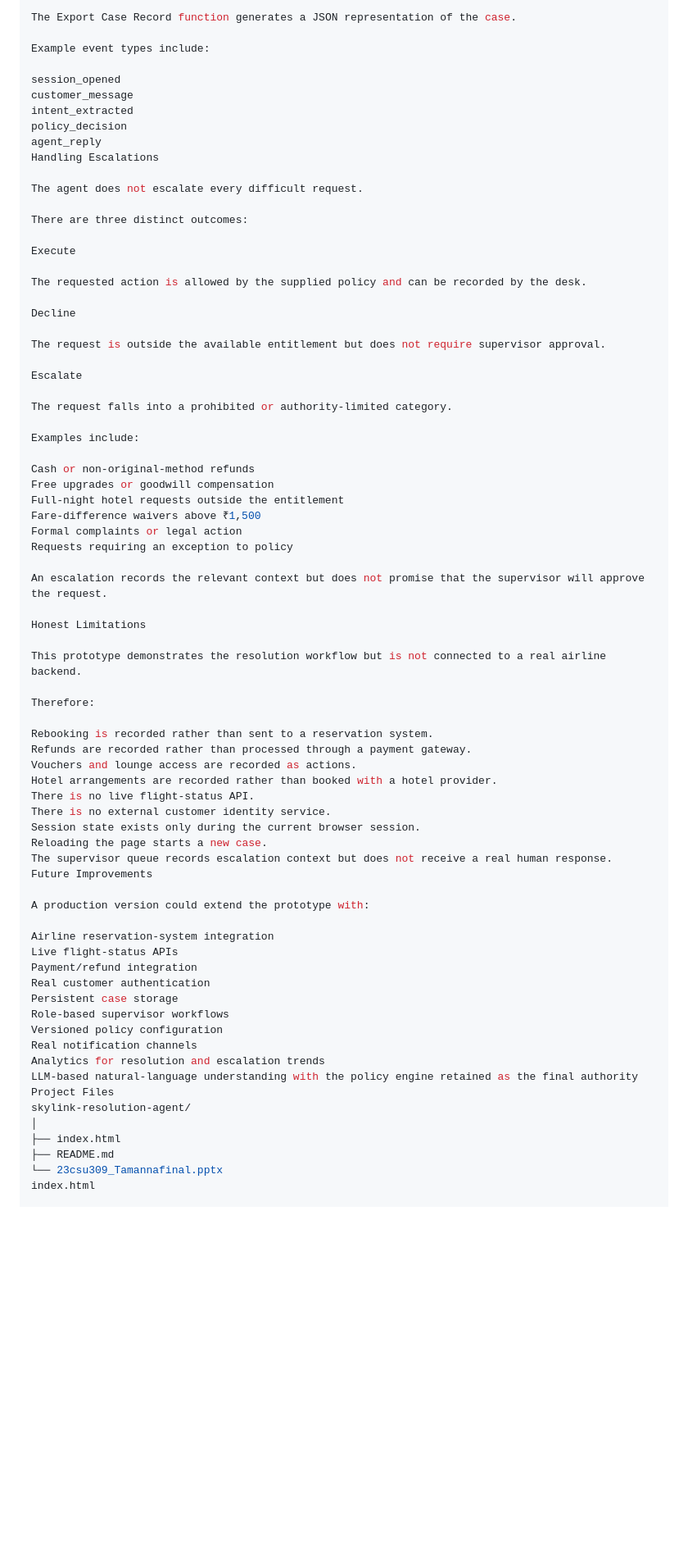
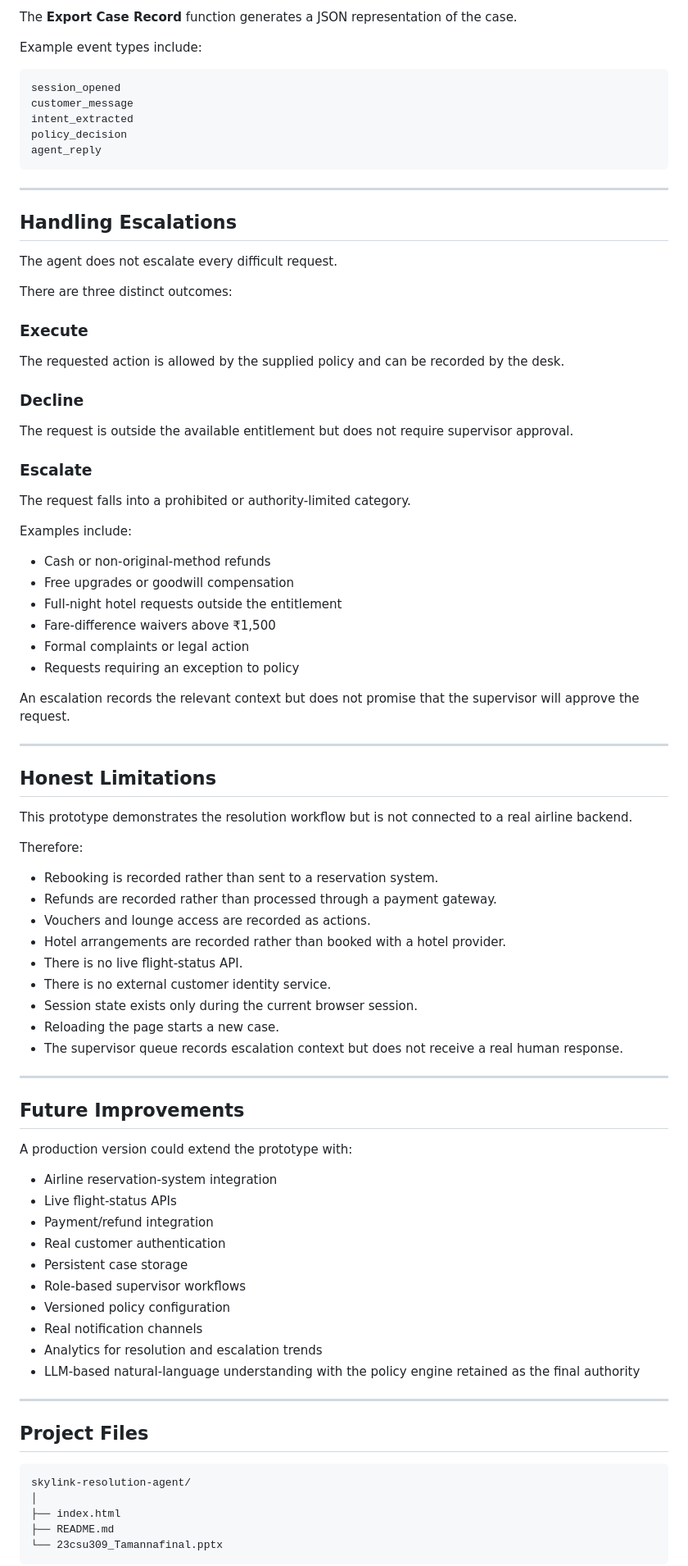
Before and after one commit to Tamanna006/skylink-resolution-agent, a Markdown page: README.md, the part around one of its changes. Shown at 82% size. GitHub-like rendering; blank space fills up the shorter version.

```diff
--- a/README.md
+++ b/README.md
@@ -306,75 +345,87 @@ The Audit Trail tab makes the sequence of events visible to the reviewer.
 
-The Export Case Record function generates a JSON representation of the case.
+The **Export Case Record** function generates a JSON representation of the case.
 
 Example event types include:
 
-session_opened
-customer_message
-intent_extracted
-policy_decision
-agent_reply
-Handling Escalations
+    session_opened
+    customer_message
+    intent_extracted
+    policy_decision
+    agent_reply
+
+---
+
+## Handling Escalations
 
 The agent does not escalate every difficult request.
 
 There are three distinct outcomes:
 
-Execute
+### Execute
 
 The requested action is allowed by the supplied policy and can be recorded by the desk.
 
-Decline
+### Decline
 
 The request is outside the available entitlement but does not require supervisor approval.
 
-Escalate
+### Escalate
 
 The request falls into a prohibited or authority-limited category.
 
 Examples include:
 
-Cash or non-original-method refunds
-Free upgrades or goodwill compensation
-Full-night hotel requests outside the entitlement
-Fare-difference waivers above ₹1,500
-Formal complaints or legal action
-Requests requiring an exception to policy
+- Cash or non-original-method refunds
+- Free upgrades or goodwill compensation
+- Full-night hotel requests outside the entitlement
+- Fare-difference waivers above ₹1,500
+- Formal complaints or legal action
+- Requests requiring an exception to policy
 
 An escalation records the relevant context but does not promise that the supervisor will approve the request.
 
-Honest Limitations
+---
+
+## Honest Limitations
 
 This prototype demonstrates the resolution workflow but is not connected to a real airline backend.
 
 Therefore:
 
-Rebooking is recorded rather than sent to a reservation system.
-Refunds are recorded rather than processed through a payment gateway.
-Vouchers and lounge access are recorded as actions.
-Hotel arrangements are recorded rather than booked with a hotel provider.
-There is no live flight-status API.
-There is no external customer identity service.
-Session state exists only during the current browser session.
-Reloading the page starts a new case.
-The supervisor queue records escalation context but does not receive a real human response.
-Future Improvements
+- Rebooking is recorded rather than sent to a reservation system.
+- Refunds are recorded rather than processed through a payment gateway.
+- Vouchers and lounge access are recorded as actions.
+- Hotel arrangements are recorded rather than booked with a hotel provider.
+- There is no live flight-status API.
+- There is no external customer identity service.
+- Session state exists only during the current browser session.
+- Reloading the page starts a new case.
+- The supervisor queue records escalation context but does not receive a real human response.
+
+---
+
+## Future Improvements
 
 A production version could extend the prototype with:
 
-Airline reservation-system integration
-Live flight-status APIs
-Payment/refund integration
-Real customer authentication
-Persistent case storage
-Role-based supervisor workflows
-Versioned policy configuration
-Real notification channels
-Analytics for resolution and escalation trends
-LLM-based natural-language understanding with the policy engine retained as the final authority
-Project Files
-skylink-resolution-agent/
-│
-├── index.html
-├── README.md
-└── 23csu309_Tamannafinal.pptx
-index.html
+- Airline reservation-system integration
+- Live flight-status APIs
+- Payment/refund integration
+- Real customer authentication
+- Persistent case storage
+- Role-based supervisor workflows
+- Versioned policy configuration
+- Real notification channels
+- Analytics for resolution and escalation trends
+- LLM-based natural-language understanding with the policy engine retained as the final authority
+
+---
+
+## Project Files
+
+    skylink-resolution-agent/
+    │
+    ├── index.html
+    ├── README.md
+    └── 23csu309_Tamannafinal.pptx
+
```
Also changed, not shown: other parts of README.md (+226 -179 lines).
